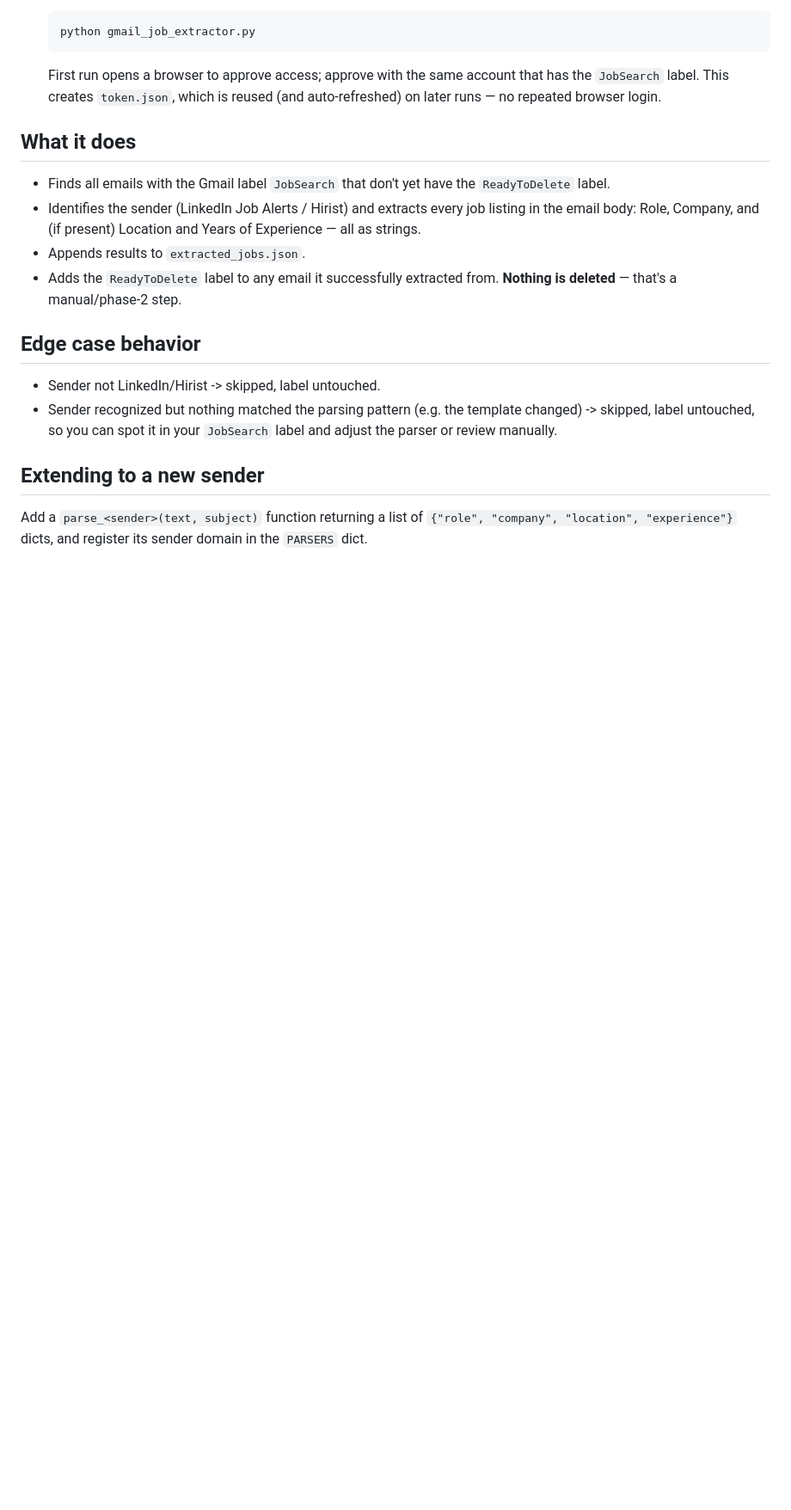
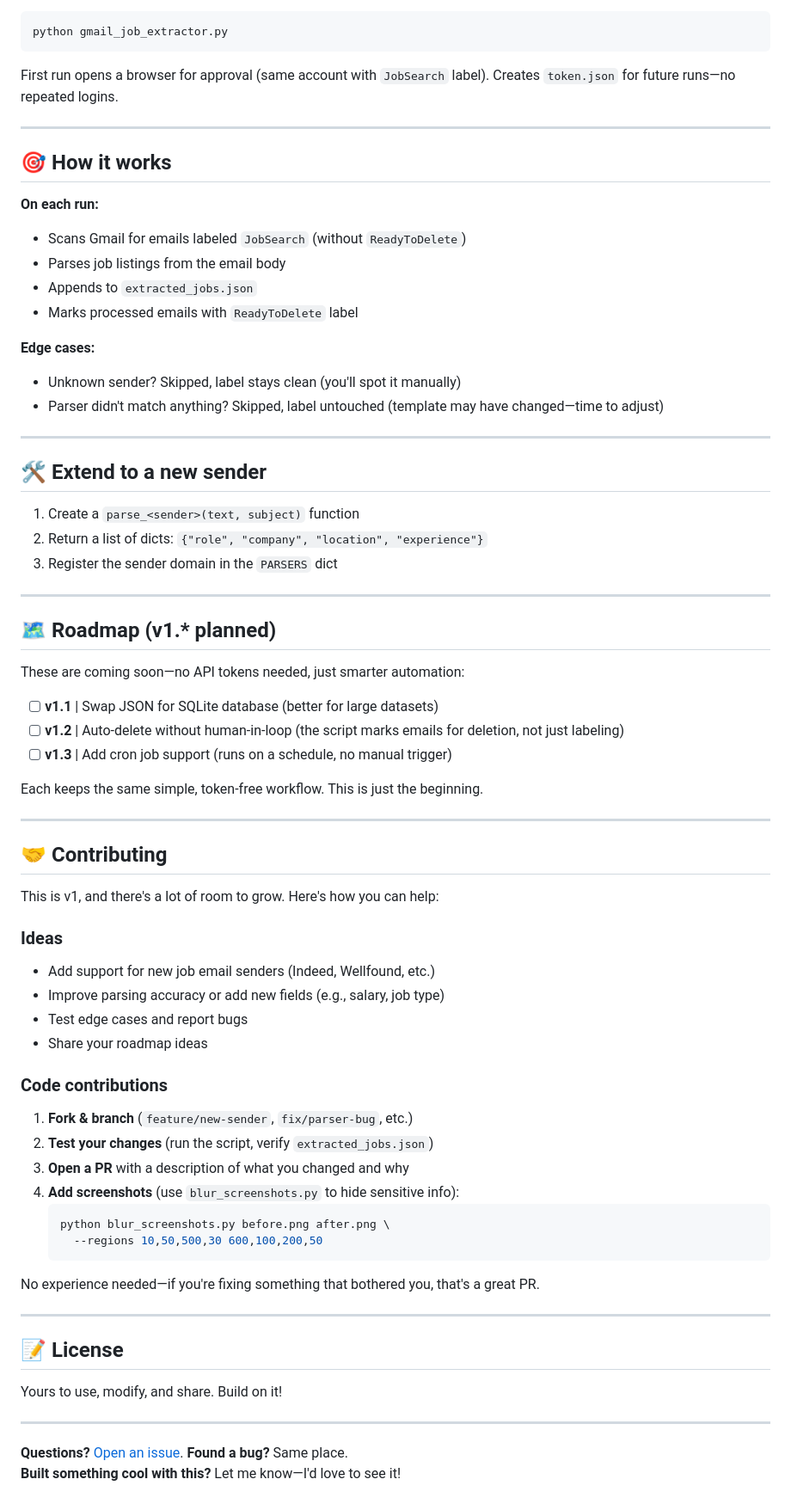
Before and after one commit to PhantomMajor/gmailJobExtractor, a Markdown page: readme.md, the part around the change printed below. Shown: that part at 86% size. Drawn GitHub-style; blank space fills up the shorter version.

````diff
--- a/readme.md
+++ b/readme.md
@@ -20,29 +67,72 @@
    python gmail_job_extractor.py
    ```
-   First run opens a browser to approve access; approve with the same
-   account that has the `JobSearch` label. This creates `token.json`, which
-   is reused (and auto-refreshed) on later runs — no repeated browser login.
+   First run opens a browser for approval (same account with `JobSearch` label). Creates `token.json` for future runs—no repeated logins.
 
-## What it does
+---
 
-- Finds all emails with the Gmail label `JobSearch` that don't yet have the
-  `ReadyToDelete` label.
-- Identifies the sender (LinkedIn Job Alerts / Hirist) and extracts every
-  job listing in the email body: Role, Company, and (if present) Location
-  and Years of Experience — all as strings.
-- Appends results to `extracted_jobs.json`.
-- Adds the `ReadyToDelete` label to any email it successfully extracted
-  from. **Nothing is deleted** — that's a manual/phase-2 step.
+## 🎯 How it works
 
-## Edge case behavior
+**On each run:**
+- Scans Gmail for emails labeled `JobSearch` (without `ReadyToDelete`)
+- Parses job listings from the email body
+- Appends to `extracted_jobs.json`
+- Marks processed emails with `ReadyToDelete` label
 
-- Sender not LinkedIn/Hirist -> skipped, label untouched.
-- Sender recognized but nothing matched the parsing pattern (e.g. the
-  template changed) -> skipped, label untouched, so you can spot it in your
-  `JobSearch` label and adjust the parser or review manually.
+**Edge cases:**
+- Unknown sender? Skipped, label stays clean (you'll spot it manually)
+- Parser didn't match anything? Skipped, label untouched (template may have changed—time to adjust)
 
-## Extending to a new sender
+---
 
-Add a `parse_<sender>(text, subject)` function returning a list of
-`{"role", "company", "location", "experience"}` dicts, and register its
-sender domain in the `PARSERS` dict.
+## 🛠 Extend to a new sender
+
+1. Create a `parse_<sender>(text, subject)` function
+2. Return a list of dicts: `{"role", "company", "location", "experience"}`
+3. Register the sender domain in the `PARSERS` dict
+
+---
+
+## 🗺 Roadmap (v1.* planned)
+
+These are coming soon—no API tokens needed, just smarter automation:
+
+- [ ] **v1.1** | Swap JSON for SQLite database (better for large datasets)
+- [ ] **v1.2** | Auto-delete without human-in-loop (the script marks emails for deletion, not just labeling)
+- [ ] **v1.3** | Add cron job support (runs on a schedule, no manual trigger)
+
+Each keeps the same simple, token-free workflow. This is just the beginning.
+
+---
+
+## 🤝 Contributing
+
+This is v1, and there's a lot of room to grow. Here's how you can help:
+
+### Ideas
+- Add support for new job email senders (Indeed, Wellfound, etc.)
+- Improve parsing accuracy or add new fields (e.g., salary, job type)
+- Test edge cases and report bugs
+- Share your roadmap ideas
+
+### Code contributions
+1. **Fork & branch** (`feature/new-sender`, `fix/parser-bug`, etc.)
+2. **Test your changes** (run the script, verify `extracted_jobs.json`)
+3. **Open a PR** with a description of what you changed and why
+4. **Add screenshots** (use `blur_screenshots.py` to hide sensitive info):
+   ```bash
+   python blur_screenshots.py before.png after.png \
+     --regions 10,50,500,30 600,100,200,50
+   ```
+
+No experience needed—if you're fixing something that bothered you, that's a great PR.
+
+---
+
+## 📝 License
+
+Yours to use, modify, and share. Build on it!
+
+---
+
+**Questions?** [Open an issue](../../issues). **Found a bug?** Same place.
+**Built something cool with this?** Let me know—I'd love to see it!
````
Also changed, not shown: other parts of readme.md (+60 -13 lines), screenshots/extracted_jobs_output.jpeg (added), screenshots/gmail_processed.jpeg (added).
